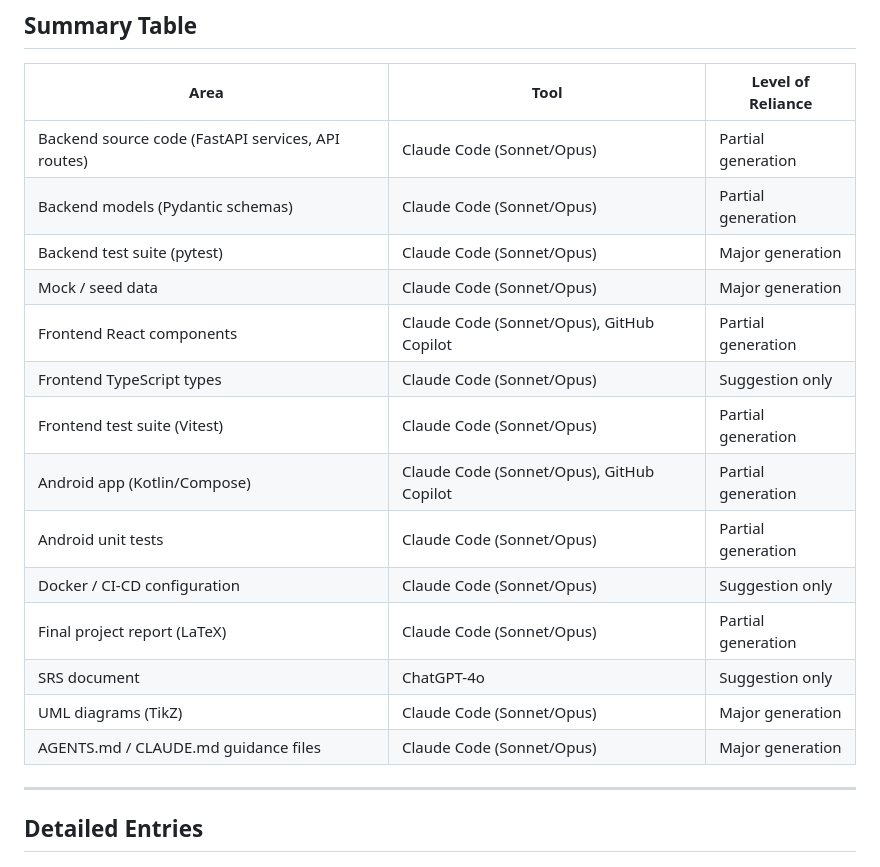
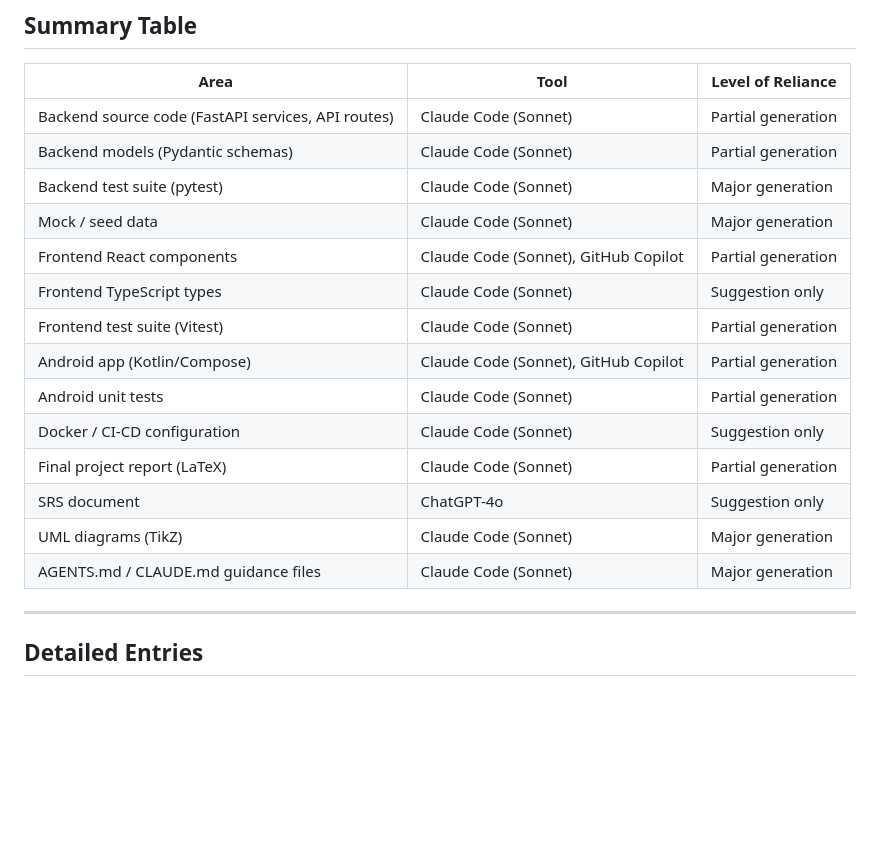
Before and after one commit to senaoz/SWE-574, a Markdown page: AI_USAGE.md, the part around the change. GitHub-like rendering; blank space fills up the shorter version.

```diff
--- a/AI_USAGE.md
+++ b/AI_USAGE.md
@@ -8,20 +8,20 @@ This document discloses every use of AI-assisted tools across the project, as re
 
 | Area | Tool | Level of Reliance |
 |---|---|---|
-| Backend source code (FastAPI services, API routes) | Claude Code (Sonnet/Opus) | Partial generation |
-| Backend models (Pydantic schemas) | Claude Code (Sonnet/Opus) | Partial generation |
-| Backend test suite (pytest) | Claude Code (Sonnet/Opus) | Major generation |
-| Mock / seed data | Claude Code (Sonnet/Opus) | Major generation |
-| Frontend React components | Claude Code (Sonnet/Opus), GitHub Copilot | Partial generation |
-| Frontend TypeScript types | Claude Code (Sonnet/Opus) | Suggestion only |
-| Frontend test suite (Vitest) | Claude Code (Sonnet/Opus) | Partial generation |
-| Android app (Kotlin/Compose) | Claude Code (Sonnet/Opus), GitHub Copilot | Partial generation |
-| Android unit tests | Claude Code (Sonnet/Opus) | Partial generation |
-| Docker / CI-CD configuration | Claude Code (Sonnet/Opus) | Suggestion only |
-| Final project report (LaTeX) | Claude Code (Sonnet/Opus) | Partial generation |
+| Backend source code (FastAPI services, API routes) | Claude Code (Sonnet) | Partial generation |
+| Backend models (Pydantic schemas) | Claude Code (Sonnet) | Partial generation |
+| Backend test suite (pytest) | Claude Code (Sonnet) | Major generation |
+| Mock / seed data | Claude Code (Sonnet) | Major generation |
+| Frontend React components | Claude Code (Sonnet), GitHub Copilot | Partial generation |
+| Frontend TypeScript types | Claude Code (Sonnet) | Suggestion only |
+| Frontend test suite (Vitest) | Claude Code (Sonnet) | Partial generation |
+| Android app (Kotlin/Compose) | Claude Code (Sonnet), GitHub Copilot | Partial generation |
+| Android unit tests | Claude Code (Sonnet) | Partial generation |
+| Docker / CI-CD configuration | Claude Code (Sonnet) | Suggestion only |
+| Final project report (LaTeX) | Claude Code (Sonnet) | Partial generation |
 | SRS document | ChatGPT-4o | Suggestion only |
-| UML diagrams (TikZ) | Claude Code (Sonnet/Opus) | Major generation |
-| AGENTS.md / CLAUDE.md guidance files | Claude Code (Sonnet/Opus) | Major generation |
+| UML diagrams (TikZ) | Claude Code (Sonnet) | Major generation |
+| AGENTS.md / CLAUDE.md guidance files | Claude Code (Sonnet) | Major generation |
 
 ---
 
```
